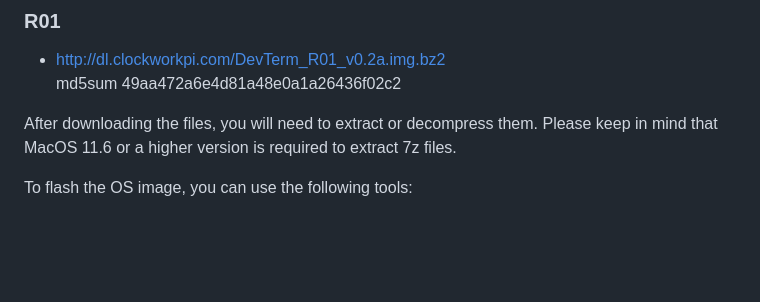
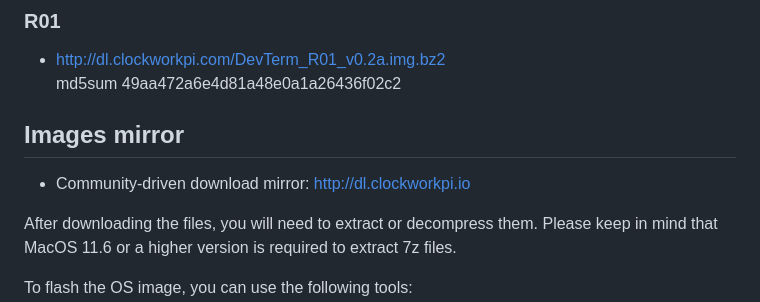
Before and after one commit to clockworkpi/DevTerm, a Markdown page: README.md, the part around the change. Drawn GitHub-style; blank space fills up the shorter version.

Commit message:
Add  Community-driven download mirror url
  http://dl.clockworkpi.io

```diff
--- a/README.md
+++ b/README.md
@@ -30,6 +30,10 @@ md5sum ab081eabf24ae501dc3f40a9126b7e5a
 * http://dl.clockworkpi.com/DevTerm_R01_v0.2a.img.bz2
 md5sum 49aa472a6e4d81a48e0a1a26436f02c2
 
+
+## Images mirror
+
+* Community-driven download mirror: [http://dl.clockworkpi.io](http://dl.clockworkpi.io)
 
 
 After downloading the files, you will need to extract or decompress them. Please keep in mind that MacOS 11.6 or a higher version is required to extract 7z files.
```
